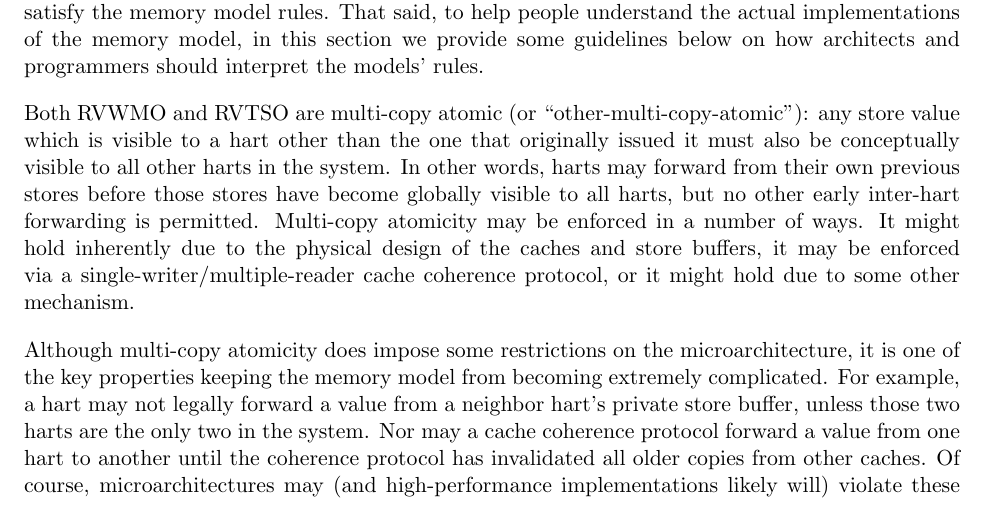
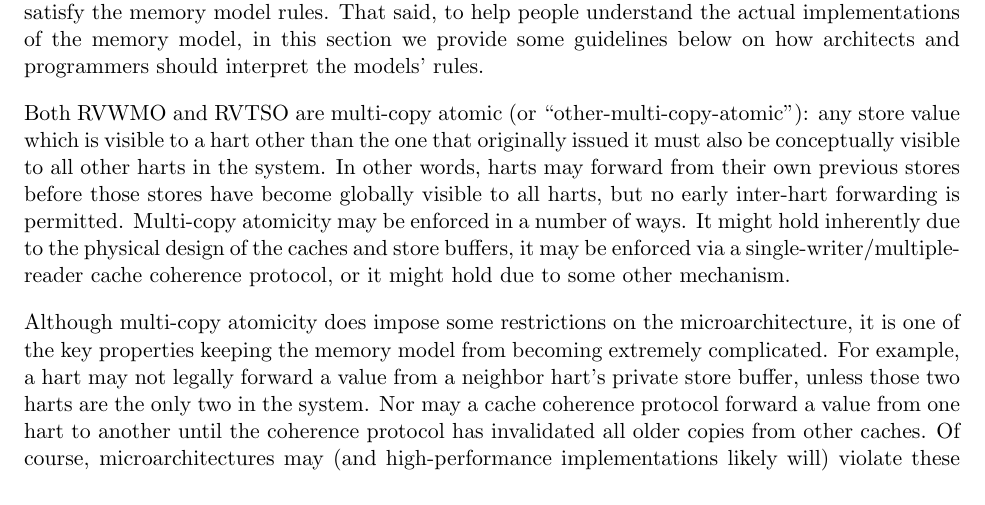
Before and after one commit to riscv/riscv-isa-manual, a LaTeX thesis (src/riscv-spec.tex, which reads src/memory.tex): part of page 186 of 203, cut so that both start at the same text. Compiled offline with pdfLaTeX.

Commit message:
no other early intra-hart -> no early inter-hart

```diff
--- a/src/memory.tex
+++ b/src/memory.tex
@@ -1079,7 +1079,7 @@ Microarchitectures are free to use any pipeline design, any coherent or non-cohe
 That said, to help people understand the actual implementations of the memory model, in this section we provide some guidelines below on how architects and programmers should interpret the models' rules.
 
 Both RVWMO and RVTSO are multi-copy atomic (or ``other-multi-copy-atomic''): any store value which is visible to a hart other than the one that originally issued it must also be conceptually visible to all other harts in the system.
-In other words, harts may forward from their own previous stores before those stores have become globally visible to all harts, but no other early inter-hart forwarding is permitted.
+In other words, harts may forward from their own previous stores before those stores have become globally visible to all harts, but no early inter-hart forwarding is permitted.
 Multi-copy atomicity may be enforced in a number of ways.
 It might hold inherently due to the physical design of the caches and store buffers, it may be enforced via a single-writer/multiple-reader cache coherence protocol, or it might hold due to some other mechanism.
 
```
